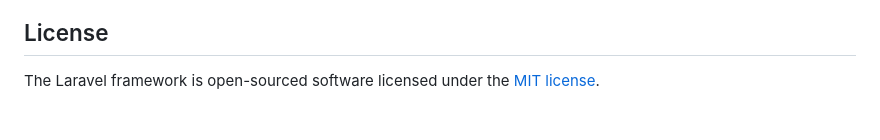
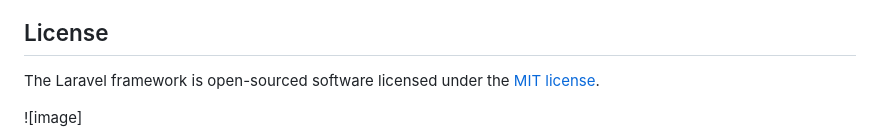
Before and after one commit to BongDorn/Open-Livecafe, a Markdown page: README.md, the part around the change printed below. Rendered like a GitHub page; blank space fills up the shorter version.

```diff
--- a/README.md
+++ b/README.md
@@ -65,4 +65,5 @@ If you discover a security vulnerability within Laravel, please send an e-mail t
 
 The Laravel framework is open-sourced software licensed under the [MIT license](https://opensource.org/licenses/MIT).
 
+![image]
 
```
Also changed, not shown: other parts of README.md (+9 -8 lines).
